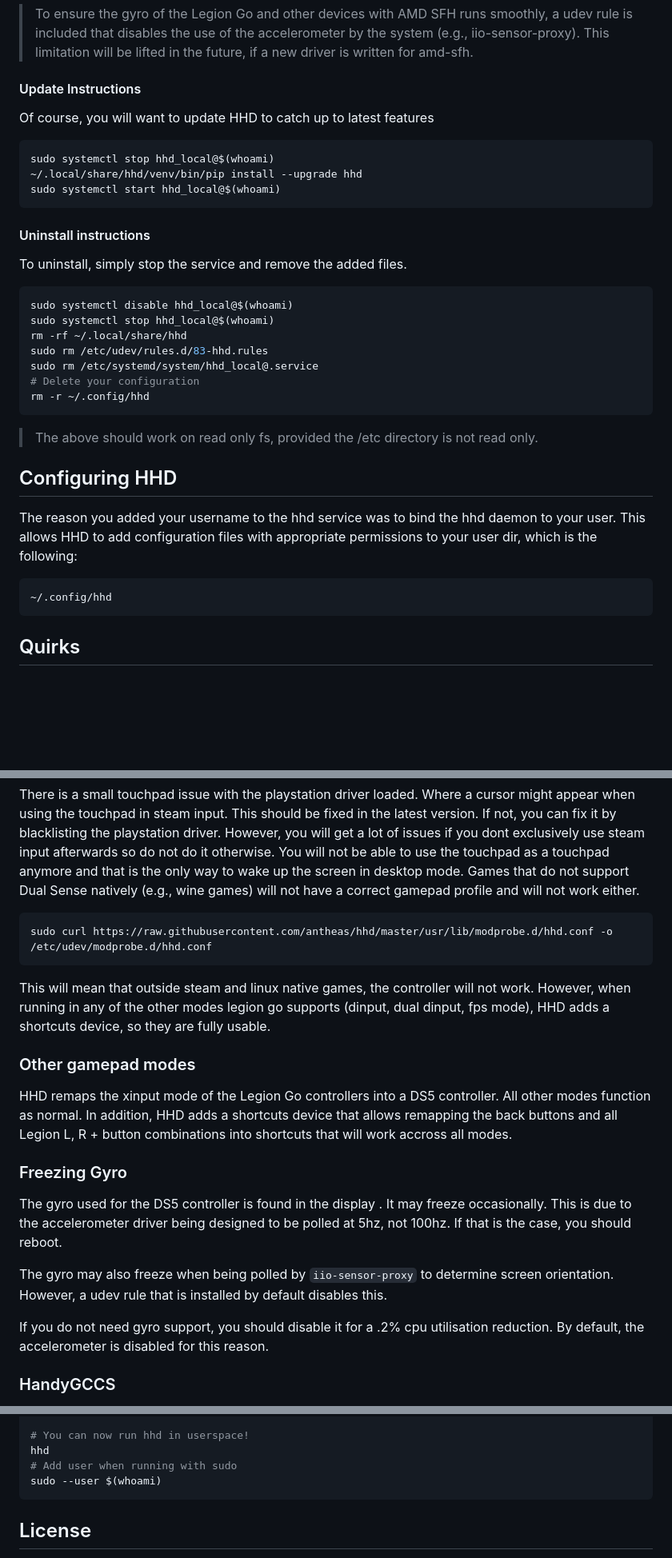
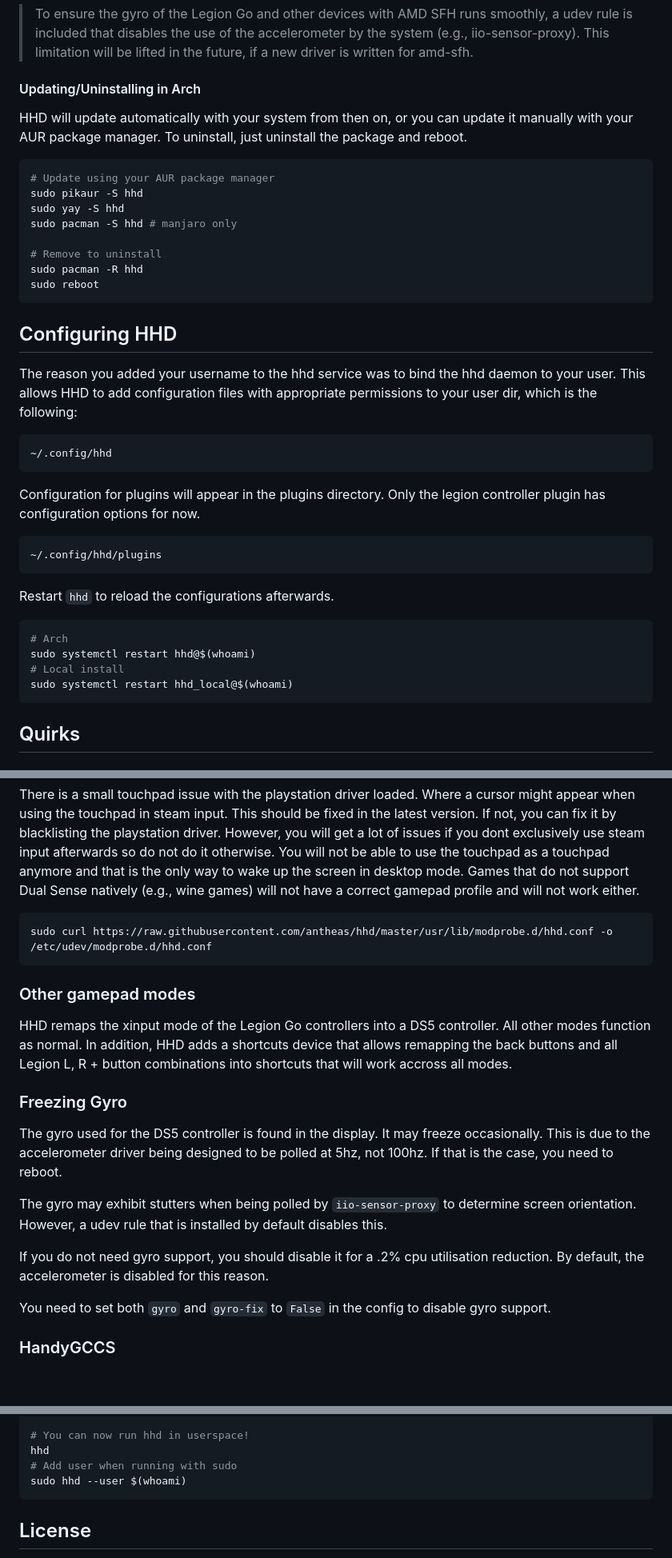
Before and after one commit to hhd-dev/hhd, a Markdown page: readme.md, 3 parts joined by grey strips. Shown at 80% size. GitHub-like rendering; blank space fills up the shorter version.

Commit message:
reword readme

````diff
--- a/readme.md
+++ b/readme.md
@@ -138,28 +161,21 @@ sudo systemctl start hhd@$(whoami)
 > This limitation will be lifted in the future, if a new driver is written for
 > amd-sfh.
 
-#### Update Instructions
-Of course, you will want to update HHD to catch up to latest features
+#### Updating/Uninstalling in Arch
+HHD will update automatically with your system from then on, or you can update it
+manually with your AUR package manager.
+To uninstall, just uninstall the package and reboot.
+
 ```bash
-sudo systemctl stop hhd_local@$(whoami)
-~/.local/share/hhd/venv/bin/pip install --upgrade hhd
-sudo systemctl start hhd_local@$(whoami)
+# Update using your AUR package manager
+sudo pikaur -S hhd
+sudo yay -S hhd
+sudo pacman -S hhd # manjaro only
+
+# Remove to uninstall
+sudo pacman -R hhd
+sudo reboot
 ```
-
-#### Uninstall instructions
-To uninstall, simply stop the service and remove the added files.
-```bash
-sudo systemctl disable hhd_local@$(whoami)
-sudo systemctl stop hhd_local@$(whoami)
-rm -rf ~/.local/share/hhd
-sudo rm /etc/udev/rules.d/83-hhd.rules
-sudo rm /etc/systemd/system/hhd_local@.service
-# Delete your configuration
-rm -r ~/.config/hhd
-```
-
-> The above should work on read only fs, provided the /etc directory is not read
-> only.
 
 ## Configuring HHD
 The reason you added your username to the hhd service was to bind the hhd daemon
@@ -168,6 +184,20 @@ This allows HHD to add configuration files with appropriate permissions to your
 user dir, which is the following:
 ```bash
 ~/.config/hhd
+```
+
+Configuration for plugins will appear in the plugins directory.
+Only the legion controller plugin has configuration options for now.
+```bash
+~/.config/hhd/plugins
+```
+
+Restart `hhd` to reload the configurations afterwards.
+```bash
+# Arch
+sudo systemctl restart hhd@$(whoami)
+# Local install
+sudo systemctl restart hhd_local@$(whoami)
 ```
 
 ## Quirks
@@ -186,11 +216,6 @@ a correct gamepad profile and will not work either.
 sudo curl https://raw.githubusercontent.com/antheas/hhd/master/usr/lib/modprobe.d/hhd.conf -o /etc/udev/modprobe.d/hhd.conf
 ```
 
-This will mean that outside steam and linux native games, the controller will not
-work.
-However, when running in any of the other modes legion go supports (dinput, dual dinput,
-fps mode), HHD adds a shortcuts device, so they are fully usable.
-
 ### Other gamepad modes
 HHD remaps the xinput mode of the Legion Go controllers into a DS5 controller.
 All other modes function as normal.
@@ -199,18 +224,21 @@ and all Legion L, R + button combinations into shortcuts that will work accross
 all modes.
 
 ### Freezing Gyro
-The gyro used for the DS5 controller is found in the display .
+The gyro used for the DS5 controller is found in the display.
 It may freeze occasionally. This is due to the accelerometer driver being
 designed to be polled at 5hz, not 100hz.
-If that is the case, you should reboot.
+If that is the case, you need to reboot.
 
-The gyro may also freeze when being polled by `iio-sensor-proxy` to determine
+The gyro may exhibit stutters when being polled by `iio-sensor-proxy` to determine
 screen orientation.
 However, a udev rule that is installed by default disables this.
 
 If you do not need gyro support, you should disable it for a .2% cpu utilisation
 reduction.
 By default, the accelerometer is disabled for this reason.
+
+You need to set both `gyro` and `gyro-fix` to `False` in the config to disable
+gyro support.
 
 ### HandyGCCS
 HHD replicates all functionality of HandyGCCS for the Legion Go, so it is not
@@ -250,7 +278,7 @@ sudo reboot
 # You can now run hhd in userspace!
 hhd
 # Add user when running with sudo
-sudo --user $(whoami)
+sudo hhd --user $(whoami)
 ```
 
 ## License
````
Also changed, not shown: other parts of readme.md (+23 -0 lines).
